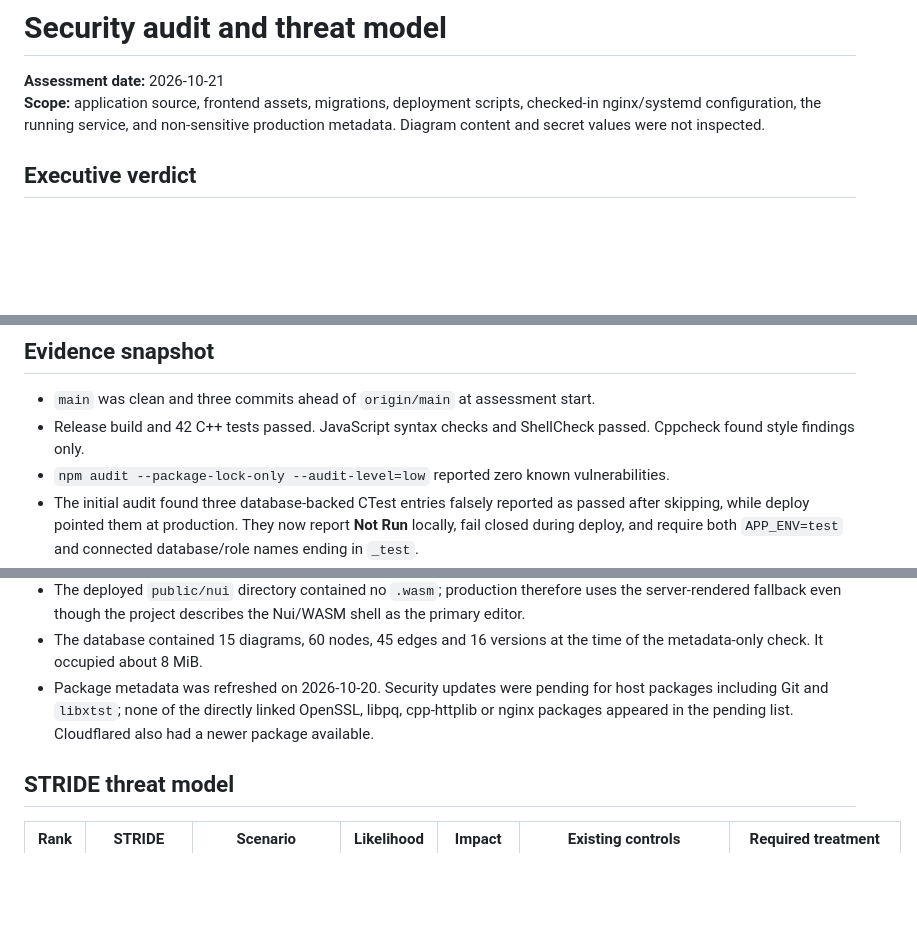
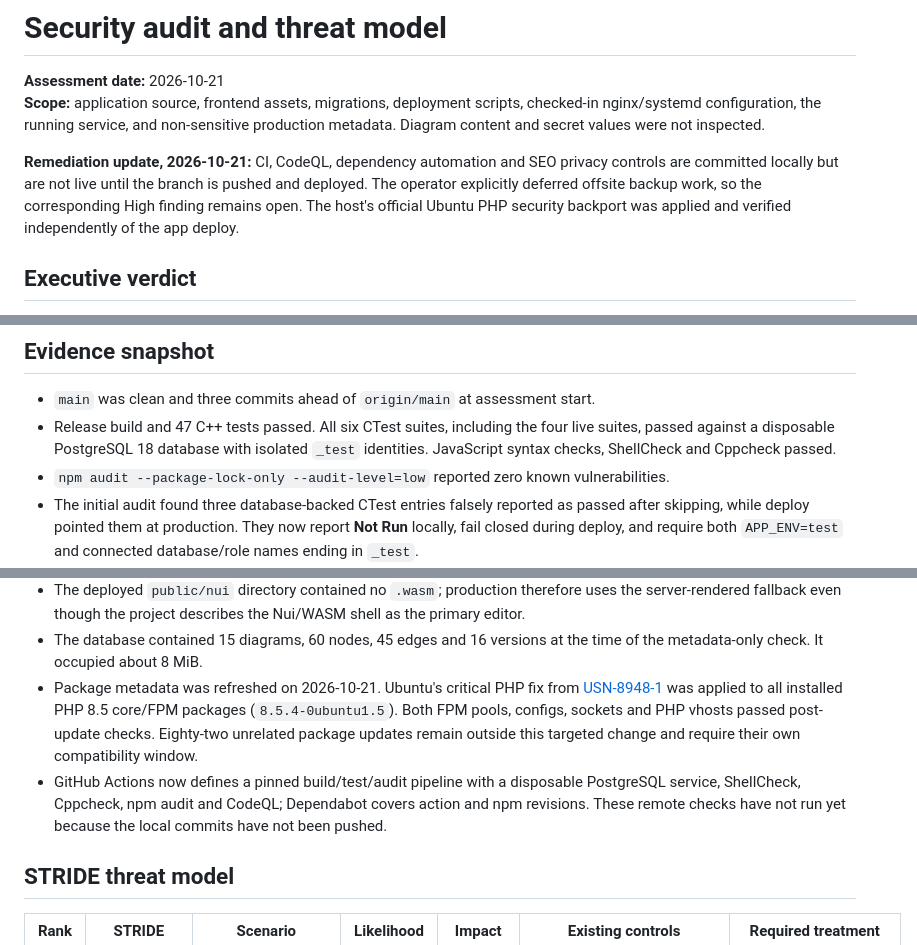
Before and after one commit to Alexandru2984/nuicpp, a Markdown page: docs/SECURITY_AUDIT.md, 3 parts joined by grey strips. Rendered like a GitHub page; blank space fills up the shorter version.

Commit message:
docs(security): record remediation status

```diff
--- a/docs/SECURITY_AUDIT.md
+++ b/docs/SECURITY_AUDIT.md
@@ -4,6 +4,12 @@
 **Scope:** application source, frontend assets, migrations, deployment scripts,
 checked-in nginx/systemd configuration, the running service, and non-sensitive
 production metadata. Diagram content and secret values were not inspected.
+
+**Remediation update, 2026-10-21:** CI, CodeQL, dependency automation and SEO
+privacy controls are committed locally but are not live until the branch is
+pushed and deployed. The operator explicitly deferred offsite backup work, so
+the corresponding High finding remains open. The host's official Ubuntu PHP
+security backport was applied and verified independently of the app deploy.
 
 ## Executive verdict
 
@@ -22,8 +28,9 @@ expand public usage until the P0 controls in `ROADMAP.md` are complete.
 ## Evidence snapshot
 
 - `main` was clean and three commits ahead of `origin/main` at assessment start.
-- Release build and 42 C++ tests passed. JavaScript syntax checks and ShellCheck
-  passed. Cppcheck found style findings only.
+- Release build and 47 C++ tests passed. All six CTest suites, including the four
+  live suites, passed against a disposable PostgreSQL 18 database with isolated
+  `_test` identities. JavaScript syntax checks, ShellCheck and Cppcheck passed.
 - `npm audit --package-lock-only --audit-level=low` reported zero known
   vulnerabilities.
 - The initial audit found three database-backed CTest entries falsely reported
@@ -51,10 +58,16 @@ expand public usage until the P0 controls in `ROADMAP.md` are complete.
   shell as the primary editor.
 - The database contained 15 diagrams, 60 nodes, 45 edges and 16 versions at the
   time of the metadata-only check. It occupied about 8 MiB.
-- Package metadata was refreshed on 2026-10-20. Security updates were pending for
-  host packages including Git and `libxtst`; none of the directly linked OpenSSL,
-  libpq, cpp-httplib or nginx packages appeared in the pending list. Cloudflared
-  also had a newer package available.
+- Package metadata was refreshed on 2026-10-21. Ubuntu's critical PHP fix from
+  [USN-8948-1](https://ubuntu.com/security/notices/USN-8948-1) was applied to all
+  installed PHP 8.5 core/FPM packages (`8.5.4-0ubuntu1.5`). Both FPM pools,
+  configs, sockets and PHP vhosts passed post-update checks. Eighty-two unrelated
+  package updates remain outside this targeted change and require their own
+  compatibility window.
+- GitHub Actions now defines a pinned build/test/audit pipeline with a disposable
+  PostgreSQL service, ShellCheck, Cppcheck, npm audit and CodeQL; Dependabot covers
+  action and npm revisions. These remote checks have not run yet because the
+  local commits have not been pushed.
 
 ## STRIDE threat model
 
```
Also changed, not shown: other parts of docs/SECURITY_AUDIT.md (+4 -3 lines), docs/ROADMAP.md (+21 -2 lines).
